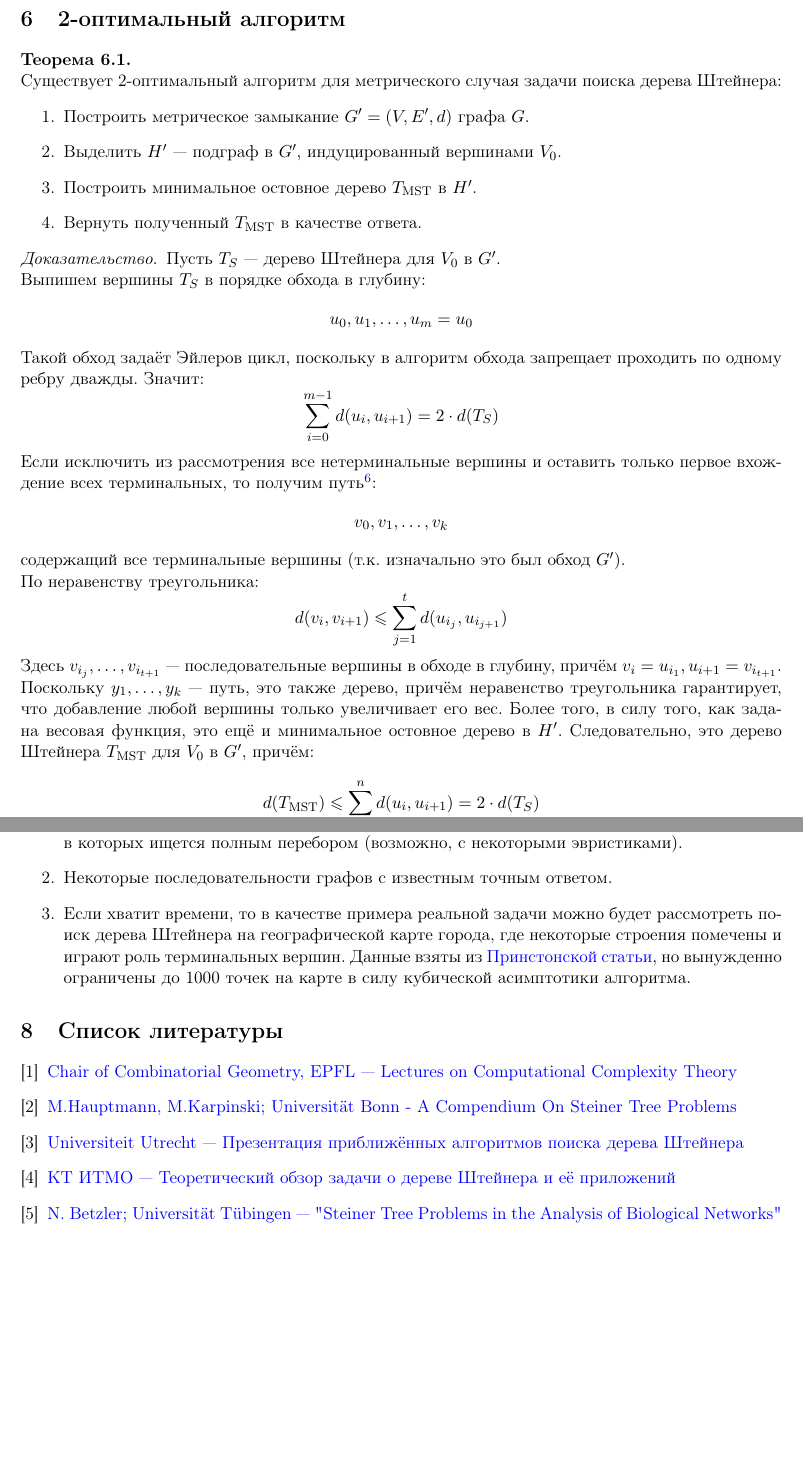
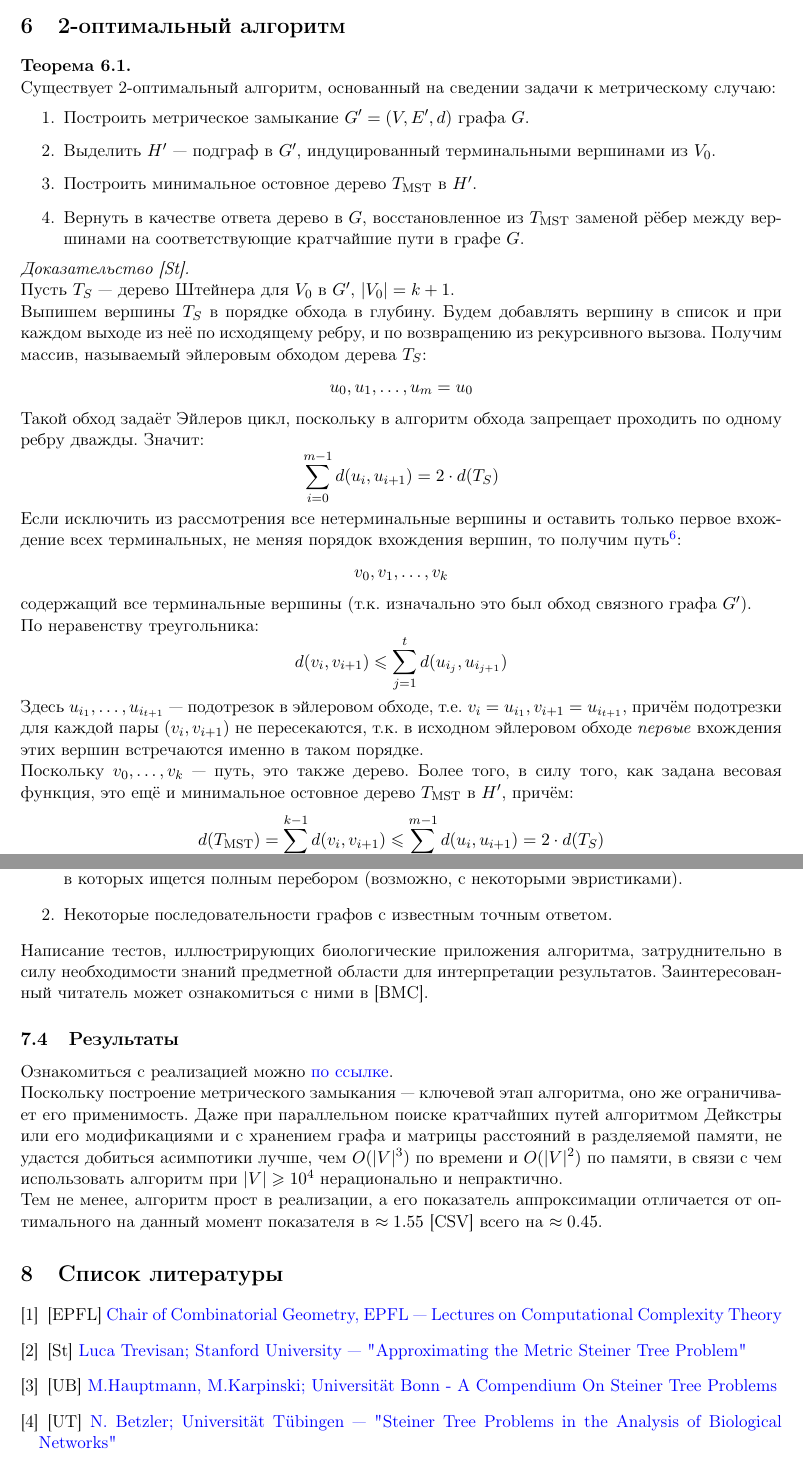
Before and after one commit to ivanov-v-v/SteinerTree, a LaTeX document (MainText.tex): two parts of pages 9 and 11 of 11, joined at a grey line, cut so that both start at the same text, the shorter picture padded with empty space. Compiled offline with pdfLaTeX.

Commit message:
fixed proofs

```diff
--- a/MainText.tex
+++ b/MainText.tex
@@ -76,7 +76,7 @@
 \usetikzlibrary{shapes.geometric}
 \usepackage{etoolbox}
 
-\title{Сложность вычислений\\"Дерево Штейнера"}
+\title{Сложность вычислений\\\textit{<<Дерево Штейнера>>}}
 \author{Иванов Вячеслав, группа 699}
 
 \begin{document}
@@ -248,17 +248,17 @@
  		\end{proof}
 	\section{2-оптимальный алгоритм}
 	\begin{theorem}$  $\\
-		Существует 2-оптимальный алгоритм для метрического случая задачи поиска дерева Штейнера:
+		Существует 2-оптимальный алгоритм, основанный на сведении задачи к метрическому случаю:
 		\begin{enumerate}
 			\item Построить метрическое замыкание $G' = (V, E', d)$ графа $G$.
-			\item Выделить $H'$ — подграф в $G'$, индуцированный вершинами $V_0$.
+			\item Выделить $H'$ — подграф в $G'$, индуцированный терминальными вершинами из $V_0$.
 			\item Построить минимальное остовное дерево $T_{\mathrm{MST}}$ в $H'$.
-			\item Вернуть полученный $T_{\mathrm{MST}} $ в качестве ответа.
+			\item Вернуть в качестве ответа дерево в $G$, восстановленное из $T_{\mathrm{MST}} $ заменой рёбер между вершинами на соответствующие кратчайшие пути в графе $G$.
 		\end{enumerate}
 	\end{theorem}
-	\begin{proof}
-		Пусть $T_{S}$ — дерево Штейнера для $V_0$ в $G'$.\\
-		Выпишем вершины $T_{S}$ в порядке обхода в глубину:
+	\begin{proof}[Доказательство $ \text{[St]} $]$  $\\
+		Пусть $T_{S}$ — дерево Штейнера для $V_0$ в $G'$, $ |V_0| = k+1 $.\\
+		Выпишем вершины $T_{S}$ в порядке обхода в глубину. Будем добавлять вершину в список и при каждом выходе из неё по исходящему ребру, и по возвращению из рекурсивного вызова. Получим массив, называемый эйлеровым обходом дерева $T_{S}$:
 		$$
 			u_0, u_1, \ldots, u_m = u_0
 		$$
@@ -266,19 +266,19 @@
 		$$
 			\sum_{i=0}^{m-1} d(u_i, u_{i+1}) = 2 \cdot d(T_{S})
 		$$
-		Если исключить из рассмотрения все нетерминальные вершины и оставить только первое вхождение всех терминальных, то получим путь\footnote{Поскольку мы работаем с метрическим замыканием, рёбра $(v_{i}, v_{i+1})$ в графе $G'$ гарантированно есть.}:
+		Если исключить из рассмотрения все нетерминальные вершины и оставить только первое вхождение всех терминальных, не меняя порядок вхождения вершин, то получим путь\footnote{Поскольку мы работаем с метрическим замыканием, рёбра $(v_{i}, v_{i+1})$ в графе $G'$ гарантированно есть.}:
 		$$
 			v_0, v_1, \ldots, v_k
 		$$
-		содержащий все терминальные вершины (т.к. изначально это был обход $G'$).\\
+		содержащий все терминальные вершины (т.к. изначально это был обход связного графа $G'$).\\
 		По неравенству треугольника:
 		$$
 			d(v_i, v_{i+1}) \le \sum_{j=1}^{t} d(u_{i_j}, u_{i_{j+1}})
 		$$
-		Здесь $v_{i_{j}}, \ldots, v_{i_{t+1}}$ — последовательные вершины в обходе в глубину, причём $v_i = u_{i_{1}}, u_{i+1} = v_{i_{t+1}}$.\\
-		Поскольку $y_1, \ldots, y_k$ — путь, это также дерево, причём неравенство треугольника гарантирует, что добавление любой вершины только увеличивает его вес. Более того, в силу того, как задана весовая функция, это ещё и минимальное остовное дерево в $H'$. Следовательно, это дерево Штейнера $T_{\mathrm{MST}}$ для $V_0$ в $G'$, причём:
+		Здесь $ u_{i_{1}},\ldots, u_{i_{t+1}} $ — подотрезок в эйлеровом обходе, т.е. $v_i = u_{i_{1}}, v_{i+1} = u_{i_{t+1}}$, причём подотрезки для каждой пары $ (v_{i}, v_{i+1}) $ не пересекаются, т.к. в исходном эйлеровом обходе \textit{первые} вхождения этих вершин встречаются именно в таком порядке.\\
+		Поскольку $v_0, \ldots, v_k$ — путь, это также дерево. Более того, в силу того, как задана весовая функция, это ещё и минимальное остовное дерево $T_{\mathrm{MST}}$ в $H'$, причём:
 		\begin{gather*}
-			d(T_{\mathrm{MST}}) \le \sum_{i=1}^{n} d(u_i, u_{i+1}) = 2 \cdot d(T_{S})\\
+			d(T_{\mathrm{MST}}) = \sum_{i=0}^{k-1} d(v_{i}, v_{i+1}) \le \sum_{i=0}^{m-1} d(u_i, u_{i+1}) = 2 \cdot d(T_{S})\\
 			1 \le \frac{d(T_{\mathrm{MST}})}{d(T_{S})} \le 2
 		\end{gather*}
 		По \textit{утверждению 3.1.}, по нему восстанавливается дерево Штейнера в $G$.
@@ -340,21 +339,24 @@
 		\begin{enumerate}
 			\item Маленькие ($|V| \le 20$) случайные графы в модели Эрдеша-Реньи, реальное дерево Штейнера в которых ищется полным перебором (возможно, с некоторыми эвристиками).
 			\item Некоторые последовательности графов с известным точным ответом.
-			\item Если хватит времени, то в качестве примера реальной задачи можно будет рассмотреть поиск дерева Штейнера на географической карте города, где некоторые строения помечены и играют роль терминальных вершин. Данные взяты из \href{https://homepage.univie.ac.at/ivana.ljubic/research/STP/}{Принстонской статьи}, но вынужденно ограничены до 1000 точек на карте в силу кубической асимптотики алгоритма.
 		\end{enumerate}
+		Написание тестов, иллюстрирующих биологические приложения алгоритма, затруднительно в силу необходимости знаний предметной области для интерпретации результатов. Заинтересованный читатель может ознакомиться с ними в [BMC].
+	\subsection{Результаты}
+	Ознакомиться с реализацией можно \href{https://nbviewer.jupyter.org/github/ivanov-v-v/SteinerTree/blob/master/notebooks/SteinerTree.ipynb}{по ссылке}.\\
+	Поскольку построение метрического замыкания — ключевой этап алгоритма, оно же ограничивает его применимость. Даже при параллельном поиске кратчайших путей алгоритмом Дейкстры или его модификациями и с хранением графа и матрицы расстояний в разделяемой памяти, не удастся добиться асимпотики лучше, чем $O(|V|^3)$ по времени и $O(|V|^2)$ по памяти, в связи с чем использовать алгоритм при $|V| \ge 10^4 $ нерационально и непрактично.\\
+	Тем не менее, алгоритм прост в реализации, а его показатель аппроксимации отличается от оптимального на данный момент показателя в $\approx 1.55$ [CSV] всего на $\approx 0.45$.
 	\section{Список литературы}
 	\renewcommand\bibname{}
 	\patchcmd{\thebibliography}{\chapter*}{\section*}{}{}
 	\vspace*{-1cm}
 	\begin{thebibliography}{}
-		\bibitem{EPFL} \href{https://dcg.epfl.ch/wp-content/uploads/2018/10/9-NPHardness.pdf}{Chair of Combinatorial Geometry, EPFL — Lectures on Computational Complexity Theory}
-		\bibitem{UniBonn} \href{http://theory.cs.uni-bonn.de/info5/steinerkompendium/netcompendium.pdf}{M.Hauptmann, M.Karpinski; Universität Bonn - A Compendium On Steiner Tree Problems}
-		\bibitem{UniUtrecht} \href{http://www.cs.uu.nl/docs/vakken/an/teoud/an-steiner.ppt}{Universiteit Utrecht — Презентация приближённых алгоритмов поиска дерева Штейнера}
-		\bibitem{IFMO}
-		\href{http://rain.ifmo.ru/cat/data/theory/unsorted/steiner-problem-2010/article.pdf}{КТ ИТМО — Теоретический обзор задачи о дереве Штейнера и её приложений}
-		\bibitem{UniTubingen} \href{https://fpt.akt.tu-berlin.de/publications/steiner-tree-betzler06.pdf}{N. Betzler; Universität Tübingen — "Steiner Tree Problems in the Analysis of Biological Networks"}
-		\bibitem{Princeton} \href{https://homepage.univie.ac.at/ivana.ljubic/research/STP/realworld-stp-report-short.pdf}{Markus Leitner, Ivana Ljubić et al.; Princeton — "New Real-world Instances for the Steiner Tree Problem in Graphs"}
-		\bibitem{Hungary} \href{http://web.cs.elte.hu/~berkri/Theses/Biro.pdf }{Regina Krisztina Bíró, Eötvös Loránd University — "Constructing Phylogenetic Trees"}
-		\bibitem{BCM} \href{https://www.ncbi.nlm.nih.gov/pmc/articles/PMC3481447/}{Md Jamiul Jahid, Jianhua Ruan; BMC Genomics. 2012; 13(Suppl 6): S8. — "A Steiner tree-based method for biomarker discovery and classification in breast cancer metastasis"}
+		\bibitem{EPFL}[EPFL] \href{https://dcg.epfl.ch/wp-content/uploads/2018/10/9-NPHardness.pdf}{Chair of Combinatorial Geometry, EPFL — Lectures on Computational Complexity Theory}
+		\bibitem{St}[St] \href{https://people.eecs.berkeley.edu/~luca/cs261/lecture02.pdf}{Luca Trevisan; Stanford University — "Approximating the Metric Steiner Tree Problem"}
+		\bibitem{UB}[UB]
+		 \href{http://theory.cs.uni-bonn.de/info5/steinerkompendium/netcompendium.pdf}{M.Hauptmann, M.Karpinski; Universität Bonn - A Compendium On Steiner Tree Problems}
+		\bibitem{UT}[UT] \href{https://fpt.akt.tu-berlin.de/publications/steiner-tree-betzler06.pdf}{N. Betzler; Universität Tübingen — "Steiner Tree Problems in the Analysis of Biological Networks"}
+		\bibitem{UEL}[UEL] \href{http://web.cs.elte.hu/~berkri/Theses/Biro.pdf }{Regina Krisztina Bíró, Eötvös Loránd University — "Constructing Phylogenetic Trees"}
+		\bibitem{BMC}[BMC] \href{https://www.ncbi.nlm.nih.gov/pmc/articles/PMC3481447/}{Md Jamiul Jahid, Jianhua Ruan; BMC Genomics. 2012; 13(Suppl 6): S8. — "A Steiner tree-based method for biomarker discovery and classification in breast cancer metastasis"}
+		\bibitem{CSV}[CSV] \href{https://www.cs.virginia.edu/~robins/papers/soda2000_camera.pdf}{Gabriel Robinsy, Alexander Zelikovsky; — "Improved Steiner Tree Approximation in Graphs"}
 	\end{thebibliography}
 \end{document}
```
Also changed, not shown: MainText.pdf, MainText.tex (15 more changed lines).
